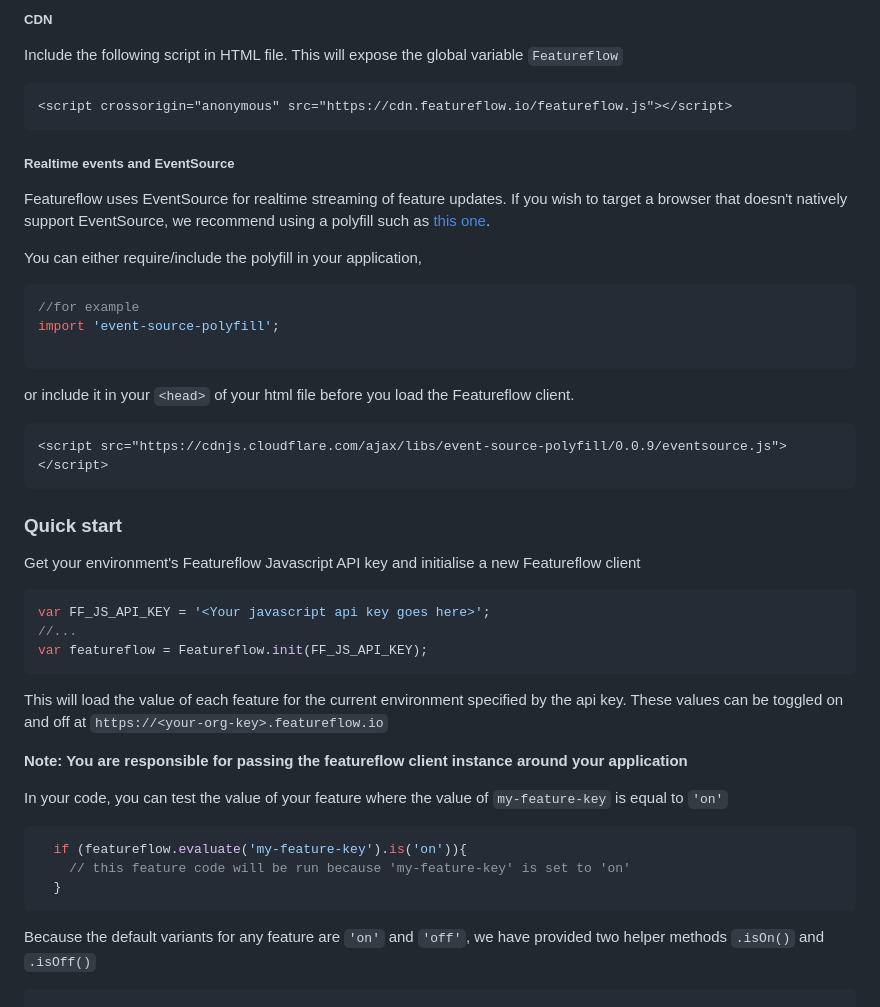
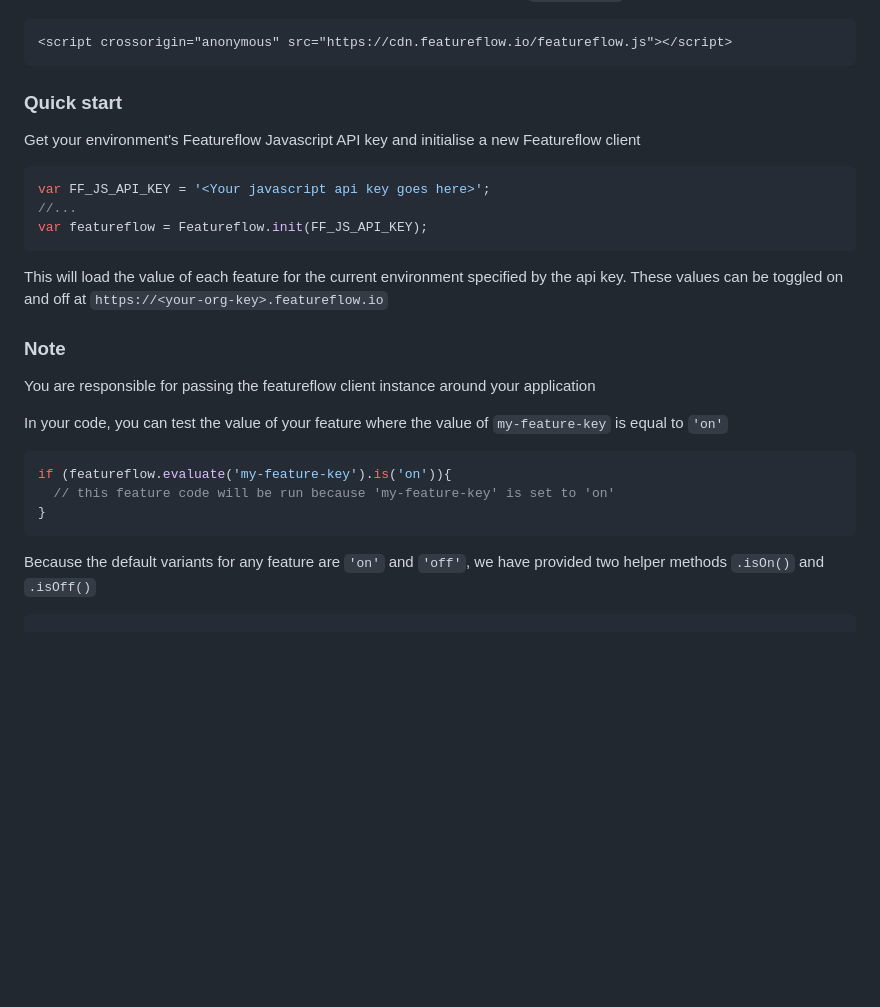
Before and after one commit to featureflow/featureflow-javascript-sdk, a Markdown page: README.md, the part around the change printed below. GitHub-like rendering; blank space fills up the shorter version.

````diff
--- a/README.md
+++ b/README.md
@@ -82,28 +83,7 @@ Please see the [bower website](https://bower.io/#use-packages) for more details.
 
-##### CDN
-Include the following script in HTML file. This will expose the global variable `Featureflow`
 ```html
 <script crossorigin="anonymous" src="https://cdn.featureflow.io/featureflow.js"></script>
 ```
-
-##### Realtime events and EventSource
-Featureflow uses EventSource for realtime streaming of feature updates. If you wish to target a browser that doesn't natively support EventSource, we recommend using a polyfill such as [this one](https://github.com/Yaffle/EventSource).
-
-You can either require/include the polyfill in your application,
-
-```js
-//for example
-import 'event-source-polyfill';
-
-```
-
-or include it in your `<head>` of your html file before you load the Featureflow client.
-
-```html
-<script src="https://cdnjs.cloudflare.com/ajax/libs/event-source-polyfill/0.0.9/eventsource.js"></script>
-```
-
-
 ### Quick start
 
 Get your environment's Featureflow Javascript API key and initialise a new Featureflow client
@@ -116,13 +96,16 @@ var featureflow = Featureflow.init(FF_JS_API_KEY);
 
 This will load the value of each feature for the current environment specified by the api key. These values can be toggled on and off at `https://<your-org-key>.featureflow.io`
 
-**Note: You are responsible for passing the featureflow client instance around your application**
+### Note
+
+You are responsible for passing the featureflow client instance around your application
 
 In your code, you can test the value of your feature where the value of `my-feature-key` is equal to `'on'`
+
 ```js
-  if (featureflow.evaluate('my-feature-key').is('on')){
-    // this feature code will be run because 'my-feature-key' is set to 'on'
-  }
+if (featureflow.evaluate('my-feature-key').is('on')){
+  // this feature code will be run because 'my-feature-key' is set to 'on'
+}
 ```
 
 Because the default variants for any feature are `'on'` and `'off'`, we have provided two helper methods `.isOn()` and `.isOff()`
````
Also changed, not shown: other parts of README.md (+57 -42 lines).
